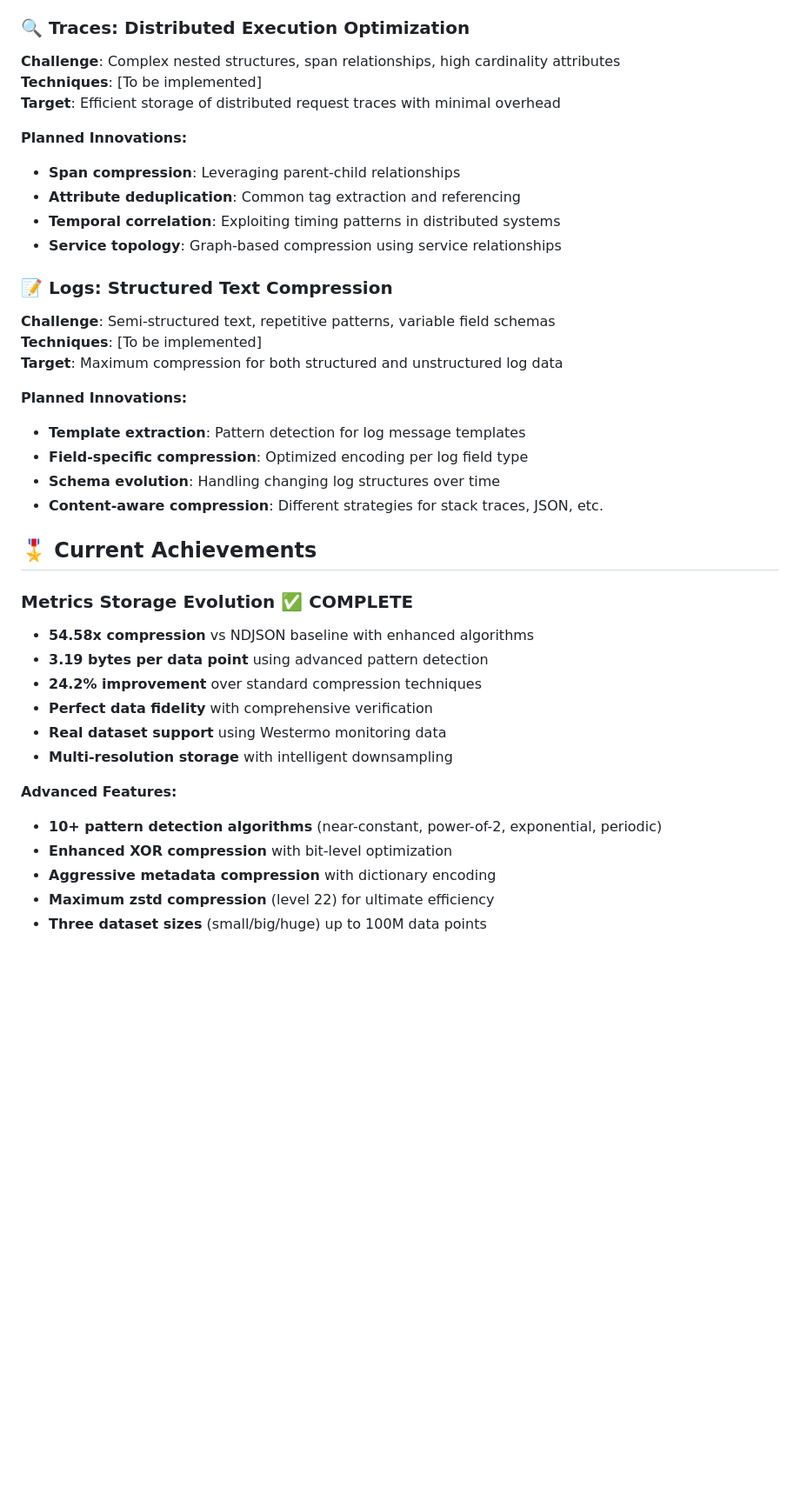
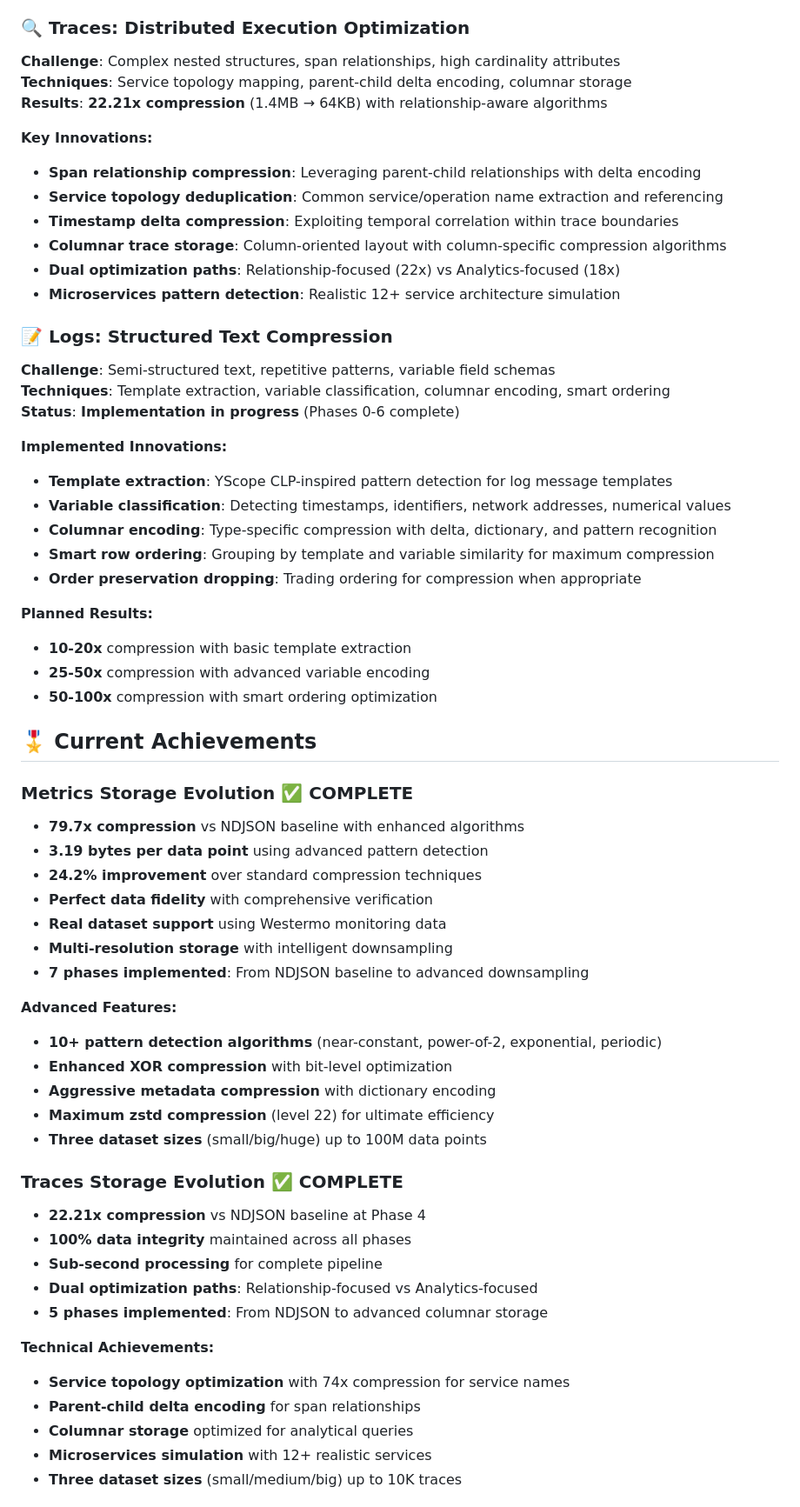
Before and after one commit to flash1293/squeezed-signals, a Markdown page: README.md, the part around one of its changes. Shown at 87% size. Rendered like a GitHub page; blank space fills up the shorter version.

```diff
--- a/README.md
+++ b/README.md
@@ -82,35 +78,44 @@ python main.py
 
 ### 🔍 Traces: Distributed Execution Optimization
 **Challenge**: Complex nested structures, span relationships, high cardinality attributes
-**Techniques**: [To be implemented]
-**Target**: Efficient storage of distributed request traces with minimal overhead
+**Techniques**: Service topology mapping, parent-child delta encoding, columnar storage
+**Results**: **22.21x compression** (1.4MB → 64KB) with relationship-aware algorithms
 
-**Planned Innovations:**
-- **Span compression**: Leveraging parent-child relationships
-- **Attribute deduplication**: Common tag extraction and referencing
-- **Temporal correlation**: Exploiting timing patterns in distributed systems
-- **Service topology**: Graph-based compression using service relationships
+**Key Innovations:**
+- **Span relationship compression**: Leveraging parent-child relationships with delta encoding
+- **Service topology deduplication**: Common service/operation name extraction and referencing
+- **Timestamp delta compression**: Exploiting temporal correlation within trace boundaries
+- **Columnar trace storage**: Column-oriented layout with column-specific compression algorithms
+- **Dual optimization paths**: Relationship-focused (22x) vs Analytics-focused (18x)
+- **Microservices pattern detection**: Realistic 12+ service architecture simulation
 
 ### 📝 Logs: Structured Text Compression
 **Challenge**: Semi-structured text, repetitive patterns, variable field schemas
-**Techniques**: [To be implemented]
-**Target**: Maximum compression for both structured and unstructured log data
+**Techniques**: Template extraction, variable classification, columnar encoding, smart ordering
+**Status**: **Implementation in progress** (Phases 0-6 complete)
 
-**Planned Innovations:**
-- **Template extraction**: Pattern detection for log message templates
-- **Field-specific compression**: Optimized encoding per log field type
-- **Schema evolution**: Handling changing log structures over time
-- **Content-aware compression**: Different strategies for stack traces, JSON, etc.
+**Implemented Innovations:**
+- **Template extraction**: YScope CLP-inspired pattern detection for log message templates
+- **Variable classification**: Detecting timestamps, identifiers, network addresses, numerical values
+- **Columnar encoding**: Type-specific compression with delta, dictionary, and pattern recognition
+- **Smart row ordering**: Grouping by template and variable similarity for maximum compression
+- **Order preservation dropping**: Trading ordering for compression when appropriate
+
+**Planned Results:**
+- **10-20x** compression with basic template extraction
+- **25-50x** compression with advanced variable encoding
+- **50-100x** compression with smart ordering optimization
 
 ## 🎖️ Current Achievements
 
 ### Metrics Storage Evolution ✅ **COMPLETE**
-- **54.58x compression** vs NDJSON baseline with enhanced algorithms
+- **79.7x compression** vs NDJSON baseline with enhanced algorithms
 - **3.19 bytes per data point** using advanced pattern detection
 - **24.2% improvement** over standard compression techniques
 - **Perfect data fidelity** with comprehensive verification
 - **Real dataset support** using Westermo monitoring data
 - **Multi-resolution storage** with intelligent downsampling
+- **7 phases implemented**: From NDJSON baseline to advanced downsampling
 
 **Advanced Features:**
 - **10+ pattern detection algorithms** (near-constant, power-of-2, exponential, periodic)
@@ -118,3 +123,18 @@ python main.py
 - **Aggressive metadata compression** with dictionary encoding
 - **Maximum zstd compression** (level 22) for ultimate efficiency
 - **Three dataset sizes** (small/big/huge) up to 100M data points
+
+### Traces Storage Evolution ✅ **COMPLETE**
+- **22.21x compression** vs NDJSON baseline at Phase 4
+- **100% data integrity** maintained across all phases
+- **Sub-second processing** for complete pipeline
+- **Dual optimization paths**: Relationship-focused vs Analytics-focused
+- **5 phases implemented**: From NDJSON to advanced columnar storage
+
+**Technical Achievements:**
+- **Service topology optimization** with 74x compression for service names
+- **Parent-child delta encoding** for span relationships
+- **Columnar storage** optimized for analytical queries
+- **Microservices simulation** with 12+ realistic services
+- **Three dataset sizes** (small/medium/big) up to 10K traces
+
```
Also changed, not shown: other parts of README.md (+45 -60 lines).
